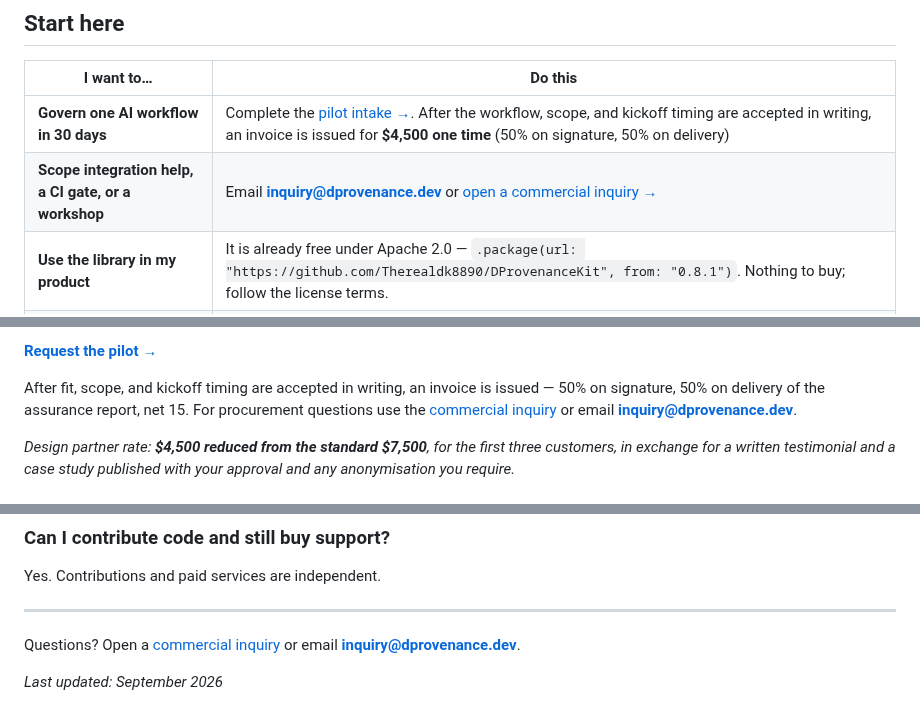
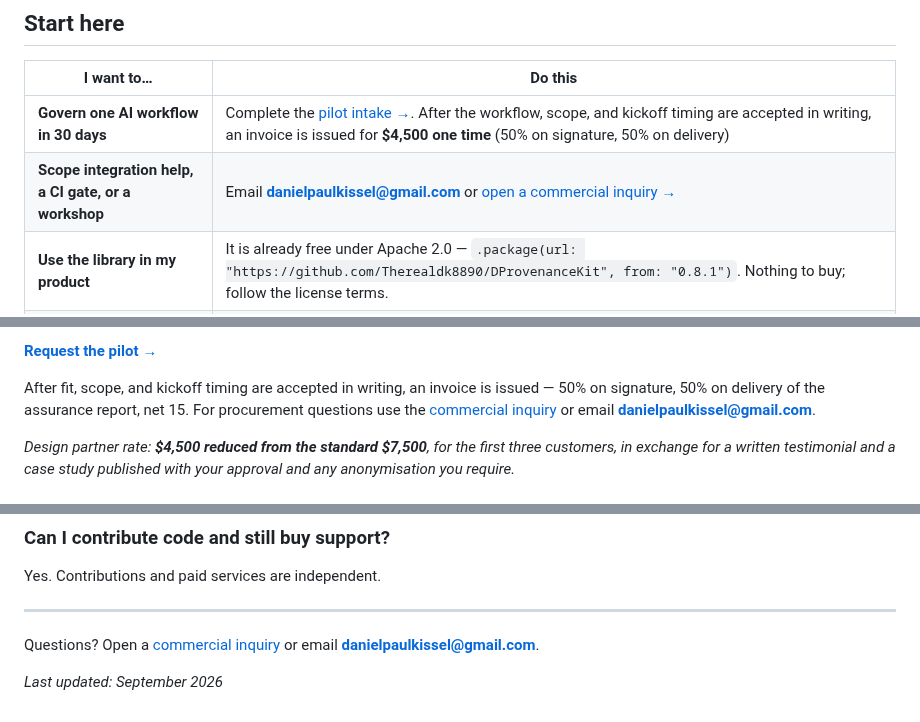
Before and after one commit to Therealdk8890/DProvenanceKit, a Markdown page: COMMERCIAL.md, 3 parts joined by grey strips. Rendered like a GitHub page.

Commit message:
docs: replace inquiry@dprovenance.dev with danielpaulkissel@gmail.com

```diff
--- a/COMMERCIAL.md
+++ b/COMMERCIAL.md
@@ -15,7 +15,7 @@ permission to use the public library.
 | I want to… | Do this |
 |------------|---------|
 | **Govern one AI workflow in 30 days** | Complete the [pilot intake →](https://github.com/Therealdk8890/DProvenanceKit/issues/new?labels=pilot&template=pilot.yml). After the workflow, scope, and kickoff timing are accepted in writing, an invoice is issued for **$4,500 one time** (50% on signature, 50% on delivery) |
-| **Scope integration help, a CI gate, or a workshop** | Email **[inquiry@dprovenance.dev](mailto:inquiry@dprovenance.dev?subject=DProvenanceKit%20scoped%20support%20inquiry)** or [open a commercial inquiry →](https://github.com/Therealdk8890/DProvenanceKit/issues/new?labels=commercial&template=commercial.yml) |
+| **Scope integration help, a CI gate, or a workshop** | Email **[danielpaulkissel@gmail.com](mailto:danielpaulkissel@gmail.com?subject=DProvenanceKit%20scoped%20support%20inquiry)** or [open a commercial inquiry →](https://github.com/Therealdk8890/DProvenanceKit/issues/new?labels=commercial&template=commercial.yml) |
 | **Use the library in my product** | It is already free under Apache 2.0 — `.package(url: "https://github.com/Therealdk8890/DProvenanceKit", from: "0.8.1")`. Nothing to buy; follow the license terms. |
 | **Use the native Mac workbench** | [Download D.P.K: Reasoning Traces →](https://apps.apple.com/us/app/d-p-k-reasoning-traces/id6784076039?mt=12). Basic is currently free; see the app section below for Pro availability. |
 
@@ -60,7 +60,7 @@ synthetic or redacted example is enough for the first pass.
 After fit, scope, and kickoff timing are accepted in writing, an invoice is issued — 50% on
 signature, 50% on delivery of the assurance report, net 15. For procurement questions use the
 [commercial inquiry](https://github.com/Therealdk8890/DProvenanceKit/issues/new?labels=commercial&template=commercial.yml)
-or email **inquiry@dprovenance.dev**.
+or email **danielpaulkissel@gmail.com**.
 
 *Design partner rate: **$4,500 reduced from the standard $7,500**, for the first three
 customers, in exchange for a written testimonial and a case study published with your
@@ -162,6 +162,6 @@ Yes. Contributions and paid services are independent.
 
 Questions? Open a
 [commercial inquiry](https://github.com/Therealdk8890/DProvenanceKit/issues/new?labels=commercial&template=commercial.yml)
-or email **[inquiry@dprovenance.dev](mailto:inquiry@dprovenance.dev)**.
+or email **[danielpaulkissel@gmail.com](mailto:danielpaulkissel@gmail.com)**.
 
 *Last updated: September 2026*
```
